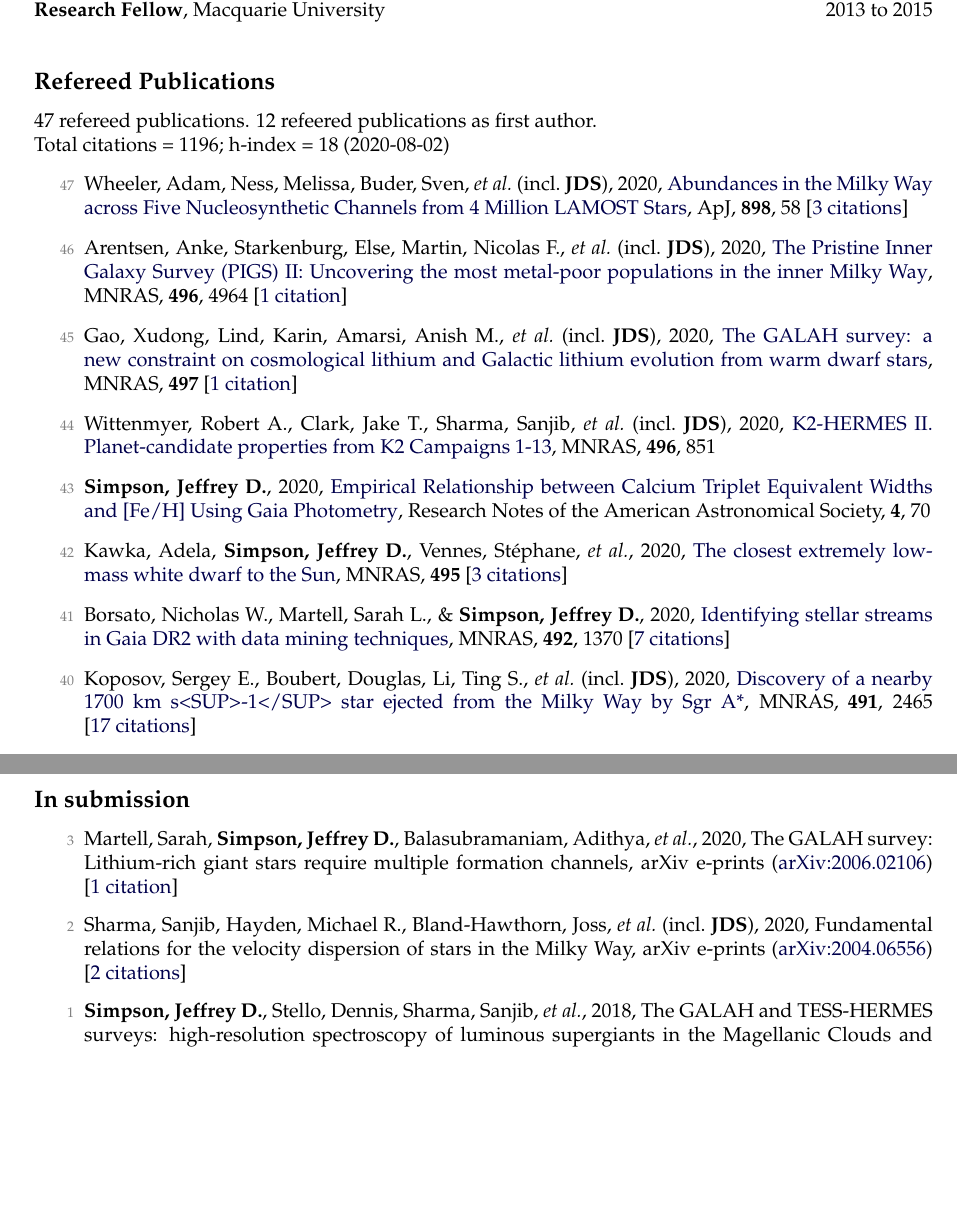
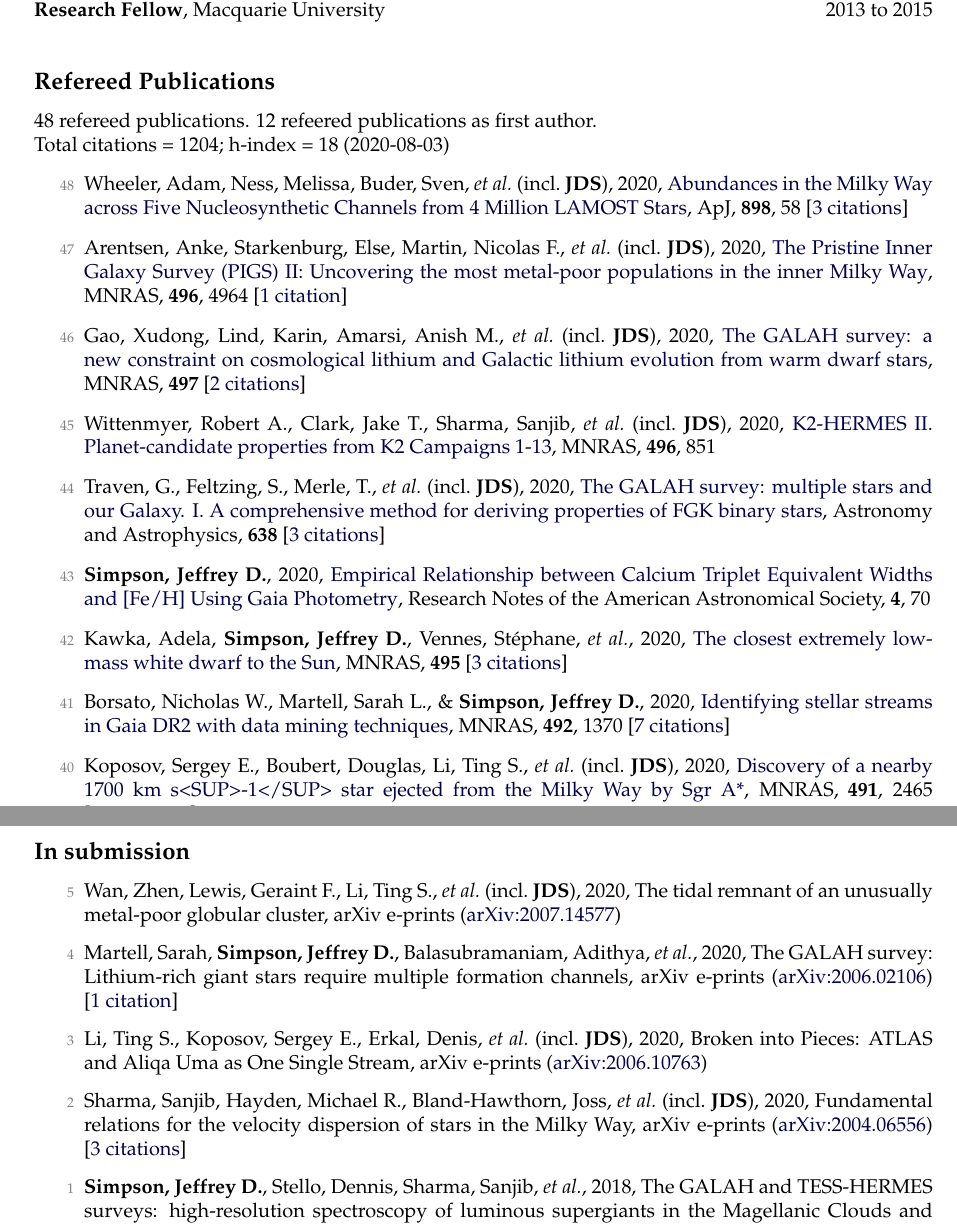
Before and after one commit to jeffreysimpson/new-cv, a LaTeX CV (tex_files/cv.tex, which reads tex_files/pubs_ref.tex, tex_files/pubs_summary.tex, tex_files/pubs_unref.tex): two parts of pages 1 and 4 of 6, joined at a grey line, cut so that both start at the same text, the shorter picture padded with empty space. Compiled offline with pdfLaTeX.

Commit message:
add new papers

```diff
--- a/tex_files/pubs_ref.tex
+++ b/tex_files/pubs_ref.tex
@@ -1,10 +1,12 @@
-\item[{\color{numcolor}\scriptsize47}] Wheeler, Adam, Ness, Melissa, Buder, Sven, \etal\ (incl.\ \textbf{JDS}), 2020, \doi{10.3847/1538-4357/ab9a46}{Abundances in the Milky Way across Five Nucleosynthetic Channels from 4 Million LAMOST Stars}, \apj, \textbf{898}, 58 [\href{https://ui.adsabs.harvard.edu/#abs/2020ApJ...898...58W}{3~citations}]
+\item[{\color{numcolor}\scriptsize48}] Wheeler, Adam, Ness, Melissa, Buder, Sven, \etal\ (incl.\ \textbf{JDS}), 2020, \doi{10.3847/1538-4357/ab9a46}{Abundances in the Milky Way across Five Nucleosynthetic Channels from 4 Million LAMOST Stars}, \apj, \textbf{898}, 58 [\href{https://ui.adsabs.harvard.edu/#abs/2020ApJ...898...58W}{3~citations}]
 
-\item[{\color{numcolor}\scriptsize46}] Arentsen, Anke, Starkenburg, Else, Martin, Nicolas F., \etal\ (incl.\ \textbf{JDS}), 2020, \doi{10.1093/mnras/staa1661}{The Pristine Inner Galaxy Survey (PIGS) II: Uncovering the most metal-poor populations in the inner Milky Way}, \mnras, \textbf{496}, 4964 [\href{https://ui.adsabs.harvard.edu/#abs/2020MNRAS.496.4964A}{1~citation}]
+\item[{\color{numcolor}\scriptsize47}] Arentsen, Anke, Starkenburg, Else, Martin, Nicolas F., \etal\ (incl.\ \textbf{JDS}), 2020, \doi{10.1093/mnras/staa1661}{The Pristine Inner Galaxy Survey (PIGS) II: Uncovering the most metal-poor populations in the inner Milky Way}, \mnras, \textbf{496}, 4964 [\href{https://ui.adsabs.harvard.edu/#abs/2020MNRAS.496.4964A}{1~citation}]
 
-\item[{\color{numcolor}\scriptsize45}] Gao, Xudong, Lind, Karin, Amarsi, Anish M., \etal\ (incl.\ \textbf{JDS}), 2020, \doi{10.1093/mnrasl/slaa109}{The GALAH survey: a new constraint on cosmological lithium and Galactic lithium evolution from warm dwarf stars}, \mnras, \textbf{497} [\href{https://ui.adsabs.harvard.edu/#abs/2020MNRAS.497L..30G}{1~citation}]
+\item[{\color{numcolor}\scriptsize46}] Gao, Xudong, Lind, Karin, Amarsi, Anish M., \etal\ (incl.\ \textbf{JDS}), 2020, \doi{10.1093/mnrasl/slaa109}{The GALAH survey: a new constraint on cosmological lithium and Galactic lithium evolution from warm dwarf stars}, \mnras, \textbf{497} [\href{https://ui.adsabs.harvard.edu/#abs/2020MNRAS.497L..30G}{2~citations}]
 
-\item[{\color{numcolor}\scriptsize44}] Wittenmyer, Robert A., Clark, Jake T., Sharma, Sanjib, \etal\ (incl.\ \textbf{JDS}), 2020, \doi{10.1093/mnras/staa1528}{K2-HERMES II. Planet-candidate properties from K2 Campaigns 1-13}, \mnras, \textbf{496}, 851
+\item[{\color{numcolor}\scriptsize45}] Wittenmyer, Robert A., Clark, Jake T., Sharma, Sanjib, \etal\ (incl.\ \textbf{JDS}), 2020, \doi{10.1093/mnras/staa1528}{K2-HERMES II. Planet-candidate properties from K2 Campaigns 1-13}, \mnras, \textbf{496}, 851
+
+\item[{\color{numcolor}\scriptsize44}] Traven, G., Feltzing, S., Merle, T., \etal\ (incl.\ \textbf{JDS}), 2020, \doi{10.1051/0004-6361/202037484}{The GALAH survey: multiple stars and our Galaxy. I. A comprehensive method for deriving properties of FGK binary stars}, Astronomy and Astrophysics, \textbf{638} [\href{https://ui.adsabs.harvard.edu/#abs/2020A&A...638A.145T}{3~citations}]
 
 \item[{\color{numcolor}\scriptsize43}] \textbf{Simpson, Jeffrey D.}, 2020, \doi{10.3847/2515-5172/ab917e}{Empirical Relationship between Calcium Triplet Equivalent Widths and [Fe/H] Using Gaia Photometry}, Research Notes of the American Astronomical Society, \textbf{4}, 70
 
--- a/tex_files/pubs_summary.tex
+++ b/tex_files/pubs_summary.tex
@@ -1,3 +1,3 @@
-47 refereed publications. 12 refeered publications as first author.
+48 refereed publications. 12 refeered publications as first author.
 
-Total citations~=~1196; h-index~=~18 (2020-08-02)
+Total citations~=~1204; h-index~=~18 (2020-08-03)
--- a/tex_files/pubs_unref.tex
+++ b/tex_files/pubs_unref.tex
@@ -1,5 +1,9 @@
-\item[{\color{numcolor}\scriptsize3}] Martell, Sarah, \textbf{Simpson, Jeffrey D.}, Balasubramaniam, Adithya, \etal, 2020, The GALAH survey: Lithium-rich giant stars require multiple formation channels, arXiv e-prints (\arxiv{2006.02106}) [\href{https://ui.adsabs.harvard.edu/#abs/2020arXiv200602106M}{1~citation}]
+\item[{\color{numcolor}\scriptsize5}] Wan, Zhen, Lewis, Geraint F., Li, Ting S., \etal\ (incl.\ \textbf{JDS}), 2020, The tidal remnant of an unusually metal-poor globular cluster, arXiv e-prints (\arxiv{2007.14577})
 
-\item[{\color{numcolor}\scriptsize2}] Sharma, Sanjib, Hayden, Michael R., Bland-Hawthorn, Joss, \etal\ (incl.\ \textbf{JDS}), 2020, Fundamental relations for the velocity dispersion of stars in the Milky Way, arXiv e-prints (\arxiv{2004.06556}) [\href{https://ui.adsabs.harvard.edu/#abs/2020arXiv200406556S}{2~citations}]
+\item[{\color{numcolor}\scriptsize4}] Martell, Sarah, \textbf{Simpson, Jeffrey D.}, Balasubramaniam, Adithya, \etal, 2020, The GALAH survey: Lithium-rich giant stars require multiple formation channels, arXiv e-prints (\arxiv{2006.02106}) [\href{https://ui.adsabs.harvard.edu/#abs/2020arXiv200602106M}{1~citation}]
+
+\item[{\color{numcolor}\scriptsize3}] Li, Ting S., Koposov, Sergey E., Erkal, Denis, \etal\ (incl.\ \textbf{JDS}), 2020, Broken into Pieces: ATLAS and Aliqa Uma as One Single Stream, arXiv e-prints (\arxiv{2006.10763})
+
+\item[{\color{numcolor}\scriptsize2}] Sharma, Sanjib, Hayden, Michael R., Bland-Hawthorn, Joss, \etal\ (incl.\ \textbf{JDS}), 2020, Fundamental relations for the velocity dispersion of stars in the Milky Way, arXiv e-prints (\arxiv{2004.06556}) [\href{https://ui.adsabs.harvard.edu/#abs/2020arXiv200406556S}{3~citations}]
 
 \item[{\color{numcolor}\scriptsize1}] \textbf{Simpson, Jeffrey D.}, Stello, Dennis, Sharma, Sanjib, \etal, 2018, The GALAH and TESS-HERMES surveys: high-resolution spectroscopy of luminous supergiants in the Magellanic Clouds and Bridge, arXiv e-prints (\arxiv{1804.05900}) [\href{https://ui.adsabs.harvard.edu/#abs/2018arXiv180405900S}{1~citation}]
```
Also changed, not shown: tex_files/pubs_ref.tex (6 more changed lines), 1 other file.
